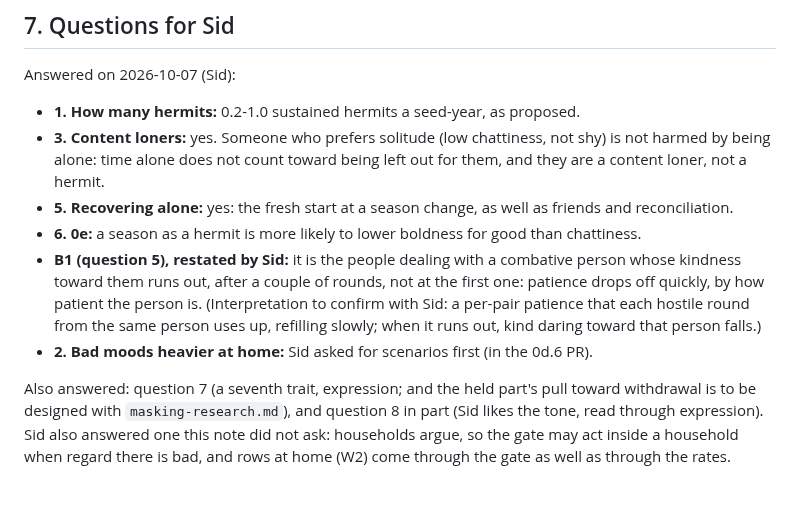
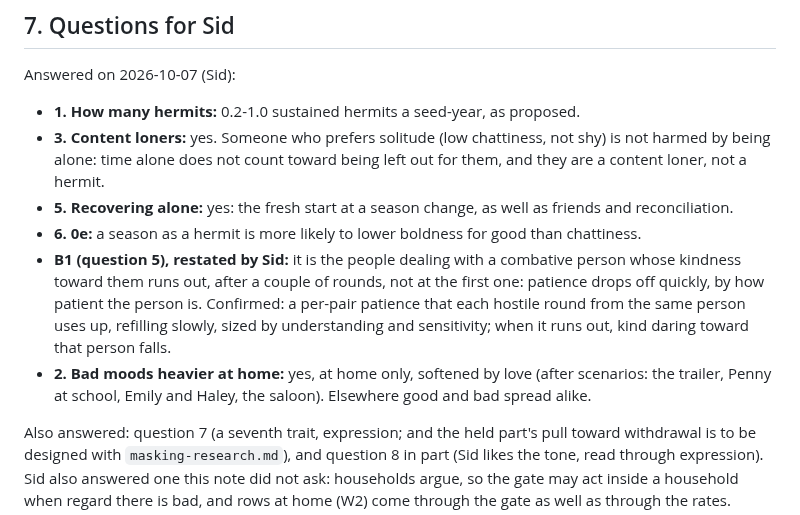
Before and after one commit to sidcarrollworks/StardewValley-AI-Decisions, a Markdown page: docs/under-glass/withdrawal-research.md, the part around the change. GitHub-like rendering; blank space fills up the shorter version.

Commit message:
Under Glass research: bad moods heavier at home only; patience confirmed
Co-Authored-By: Claude Opus 5.5 <noreply@anthropic.com>
Claude-Session: https://claude.ai/code/session_01D7A5Rb1PbqJVJpko4QUzmE

```diff
--- a/docs/under-glass/withdrawal-research.md
+++ b/docs/under-glass/withdrawal-research.md
@@ -371,8 +371,8 @@ Answered on 2026-10-07 (Sid):
 - **3. Content loners:** yes. Someone who prefers solitude (low chattiness, not shy) is not harmed by being alone: time alone does not count toward being left out for them, and they are a content loner, not a hermit.
 - **5. Recovering alone:** yes: the fresh start at a season change, as well as friends and reconciliation.
 - **6. 0e:** a season as a hermit is more likely to lower boldness for good than chattiness.
-- **B1 (question 5), restated by Sid:** it is the people dealing with a combative person whose kindness toward them runs out, after a couple of rounds, not at the first one: patience drops off quickly, by how patient the person is. (Interpretation to confirm with Sid: a per-pair patience that each hostile round from the same person uses up, refilling slowly; when it runs out, kind daring toward that person falls.)
-- **2. Bad moods heavier at home:** Sid asked for scenarios first (in the 0d.6 PR).
+- **B1 (question 5), restated by Sid:** it is the people dealing with a combative person whose kindness toward them runs out, after a couple of rounds, not at the first one: patience drops off quickly, by how patient the person is. Confirmed: a per-pair patience that each hostile round from the same person uses up, refilling slowly, sized by understanding and sensitivity; when it runs out, kind daring toward that person falls.
+- **2. Bad moods heavier at home:** yes, at home only, softened by love (after scenarios: the trailer, Penny at school, Emily and Haley, the saloon). Elsewhere good and bad spread alike.
 
 Also answered: question 7 (a seventh trait, expression; and the held part's pull toward withdrawal is to be designed with `masking-research.md`), and question 8 in part (Sid likes the tone, read through expression). Sid also answered one this note did not ask: households argue, so the gate may act inside a household when regard there is bad, and rows at home (W2) come through the gate as well as through the rates.
 
```
